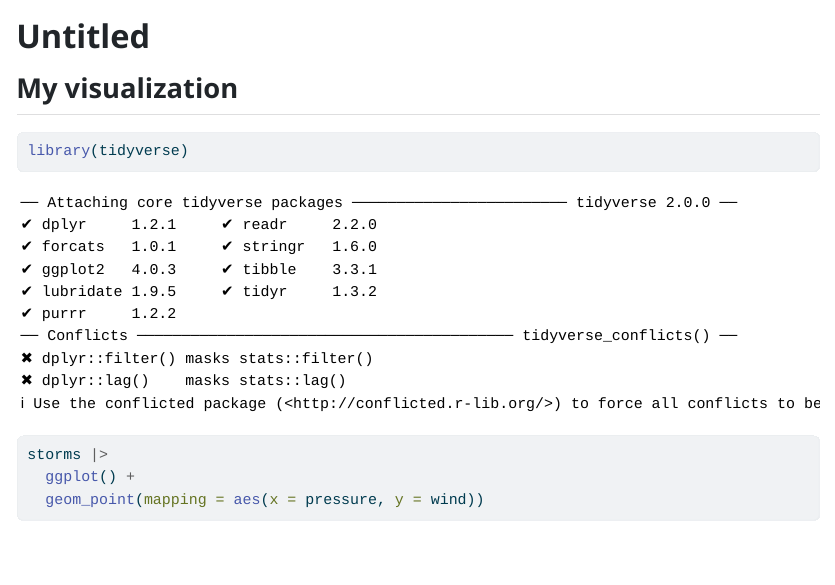
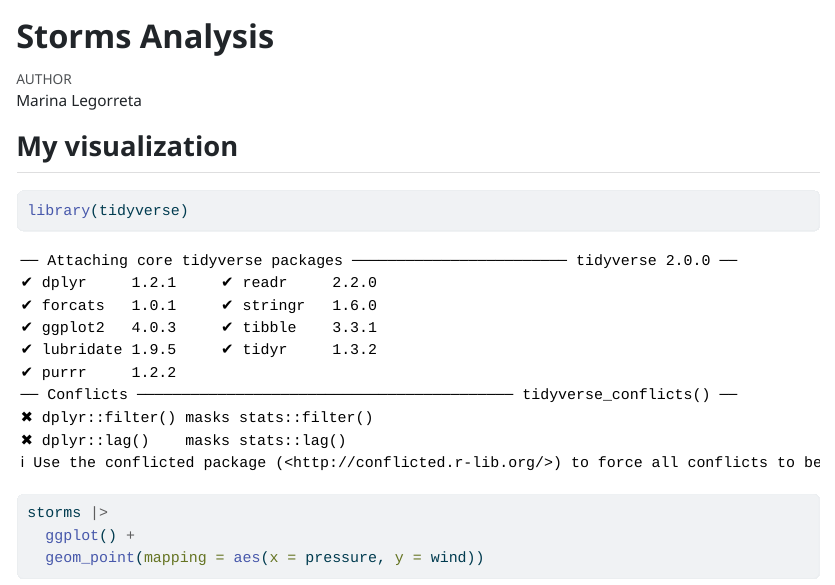
Before and after one commit to marinalego/first-repo, a Quarto document (index.qmd): the page in a window 1100 px wide, from its top. The pictures show the output file index.html that the author committed with the source, opened offline.

Commit message:
Add title and author to quarto doc.

```diff
--- a/index.qmd
+++ b/index.qmd
@@ -1,5 +1,6 @@
 ---
-title: "Untitled"
+title: "Storms Analysis"
+author: "Marina Legorreta"
 format: html
 editor: source
 embed-resources: true
```
Also changed, not shown: index.html.
